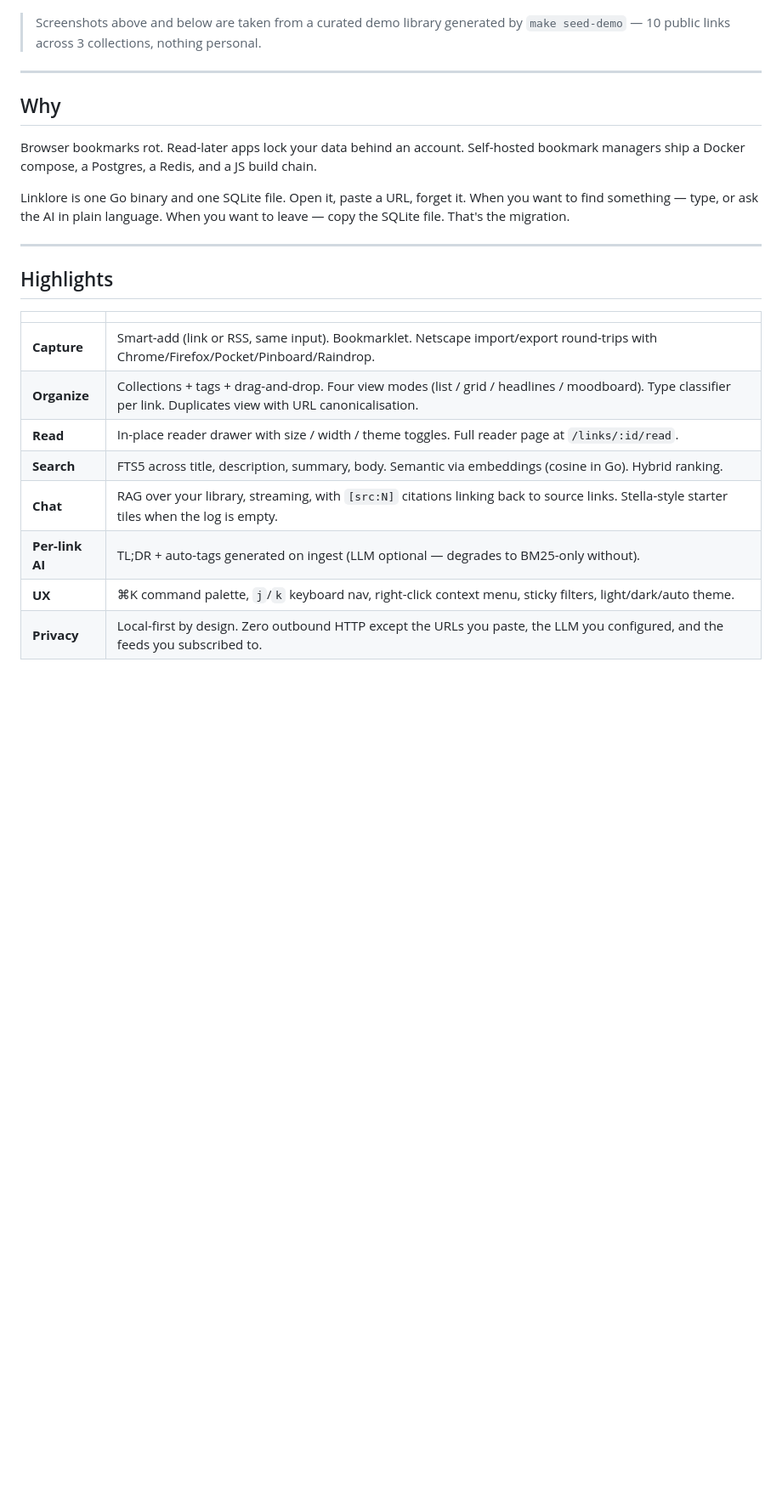
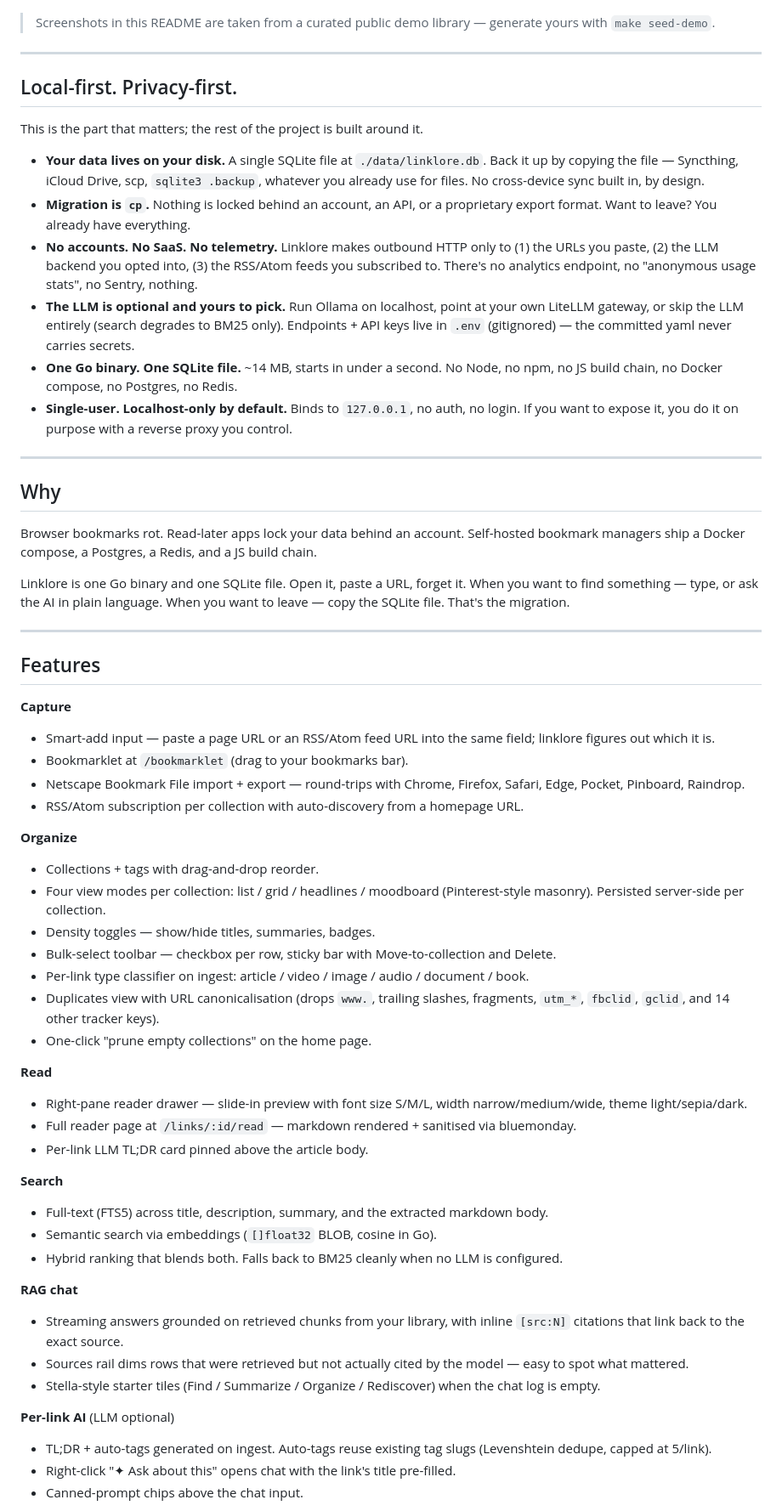
Before and after one commit to gabriele-mastrapasqua/linklore, a Markdown page: README.md, the part around one of its changes. Shown at 85% size. GitHub-like rendering; blank space fills up the shorter version.

Commit message:
docs(README): Local-first/Privacy-first hero section + Features as a list
Two structural changes:

1. Replaced the dense "Highlights" table with a "Features" section
   organised as bullet lists grouped by domain (Capture / Organize /
   Read / Search / RAG chat / Per-link AI / UX). Easier to scan than
   a 2-col table when each row had a long sentence.

2. Promoted the privacy/local-first story to its own top-level
   section right after the hero, before "Why". Six concrete promises:
   data on disk, migration is cp, no telemetry, optional/BYO LLM,
   no JS build chain, localhost-only by default. The old short
   Privacy section near the bottom was a duplicate — removed.

Also fixed the local-first badge anchor (#privacy → the new
heading slug).

```diff
--- a/README.md
+++ b/README.md
@@ -20,9 +20,36 @@
 
 ![Home](docs/screenshots/01-home.png)
 
-> Screenshots above and below are taken from a curated demo library
-> generated by `make seed-demo` — 10 public links across 3 collections,
-> nothing personal.
+> Screenshots in this README are taken from a curated public demo
+> library — generate yours with `make seed-demo`.
+
+---
+
+## Local-first. Privacy-first.
+
+This is the part that matters; the rest of the project is built around it.
+
+- **Your data lives on your disk.** A single SQLite file at
+  `./data/linklore.db`. Back it up by copying the file — Syncthing,
+  iCloud Drive, scp, `sqlite3 .backup`, whatever you already use for
+  files. No cross-device sync built in, by design.
+- **Migration is `cp`.** Nothing is locked behind an account, an API,
+  or a proprietary export format. Want to leave? You already have
+  everything.
+- **No accounts. No SaaS. No telemetry.** Linklore makes outbound HTTP
+  only to (1) the URLs you paste, (2) the LLM backend you opted into,
+  (3) the RSS/Atom feeds you subscribed to. There's no analytics
+  endpoint, no "anonymous usage stats", no Sentry, nothing.
+- **The LLM is optional and yours to pick.** Run Ollama on localhost,
+  point at your own LiteLLM gateway, or skip the LLM entirely (search
+  degrades to BM25 only). Endpoints + API keys live in `.env`
+  (gitignored) — the committed yaml never carries secrets.
+- **One Go binary. One SQLite file.** ~14 MB, starts in under a second.
+  No Node, no npm, no JS build chain, no Docker compose, no Postgres,
+  no Redis.
+- **Single-user. Localhost-only by default.** Binds to `127.0.0.1`,
+  no auth, no login. If you want to expose it, you do it on purpose
+  with a reverse proxy you control.
 
 ---
 
@@ -39,15 +66,57 @@ the migration.
 
 ---
 
-## Highlights
+## Features
 
-| | |
-|---|---|
-| **Capture** | Smart-add (link or RSS, same input). Bookmarklet. Netscape import/export round-trips with Chrome/Firefox/Pocket/Pinboard/Raindrop. |
-| **Organize** | Collections + tags + drag-and-drop. Four view modes (list / grid / headlines / moodboard). Type classifier per link. Duplicates view with URL canonicalisation. |
-| **Read** | In-place reader drawer with size / width / theme toggles. Full reader page at `/links/:id/read`. |
-| **Search** | FTS5 across title, description, summary, body. Semantic via embeddings (cosine in Go). Hybrid ranking. |
-| **Chat** | RAG over your library, streaming, with `[src:N]` citations linking back to source links. Stella-style starter tiles when the log is empty. |
-| **Per-link AI** | TL;DR + auto-tags generated on ingest (LLM optional — degrades to BM25-only without). |
-| **UX** | ⌘K command palette, `j`/`k` keyboard nav, right-click context menu, sticky filters, light/dark/auto theme. |
-| **Privacy** | Local-first by design. Zero outbound HTTP except the URLs you paste, the LLM you configured, and the feeds you subscribed to. |
+**Capture**
+- Smart-add input — paste a page URL or an RSS/Atom feed URL into the
+  same field; linklore figures out which it is.
+- Bookmarklet at `/bookmarklet` (drag to your bookmarks bar).
+- Netscape Bookmark File import + export — round-trips with Chrome,
+  Firefox, Safari, Edge, Pocket, Pinboard, Raindrop.
+- RSS/Atom subscription per collection with auto-discovery from a
+  homepage URL.
+
+**Organize**
+- Collections + tags with drag-and-drop reorder.
+- Four view modes per collection: list / grid / headlines / moodboard
+  (Pinterest-style masonry). Persisted server-side per collection.
+- Density toggles — show/hide titles, summaries, badges.
+- Bulk-select toolbar — checkbox per row, sticky bar with
+  Move-to-collection and Delete.
+- Per-link type classifier on ingest: article / video / image / audio /
+  document / book.
+- Duplicates view with URL canonicalisation (drops `www.`, trailing
+  slashes, fragments, `utm_*`, `fbclid`, `gclid`, and 14 other tracker
+  keys).
+- One-click "prune empty collections" on the home page.
+
+**Read**
+- Right-pane reader drawer — slide-in preview with font size S/M/L,
+  width narrow/medium/wide, theme light/sepia/dark.
+- Full reader page at `/links/:id/read` — markdown rendered + sanitised
+  via bluemonday.
+- Per-link LLM TL;DR card pinned above the article body.
+
+**Search**
+- Full-text (FTS5) across title, description, summary, and the
+  extracted markdown body.
+- Semantic search via embeddings (`[]float32` BLOB, cosine in Go).
+- Hybrid ranking that blends both. Falls back to BM25 cleanly when
+  no LLM is configured.
+
+**RAG chat**
+- Streaming answers grounded on retrieved chunks from your library,
+  with inline `[src:N]` citations that link back to the exact source.
+- Sources rail dims rows that were retrieved but not actually cited
+  by the model — easy to spot what mattered.
+- Stella-style starter tiles (Find / Summarize / Organize / Rediscover)
+  when the chat log is empty.
+
+**Per-link AI** (LLM optional)
+- TL;DR + auto-tags generated on ingest. Auto-tags reuse existing tag
+  slugs (Levenshtein dedupe, capped at 5/link).
+- Right-click "✦ Ask about this" opens chat with the link's title
+  pre-filled.
+- Canned-prompt chips above the chat input.
+
```
Also changed, not shown: other parts of README.md (+10 -13 lines).
